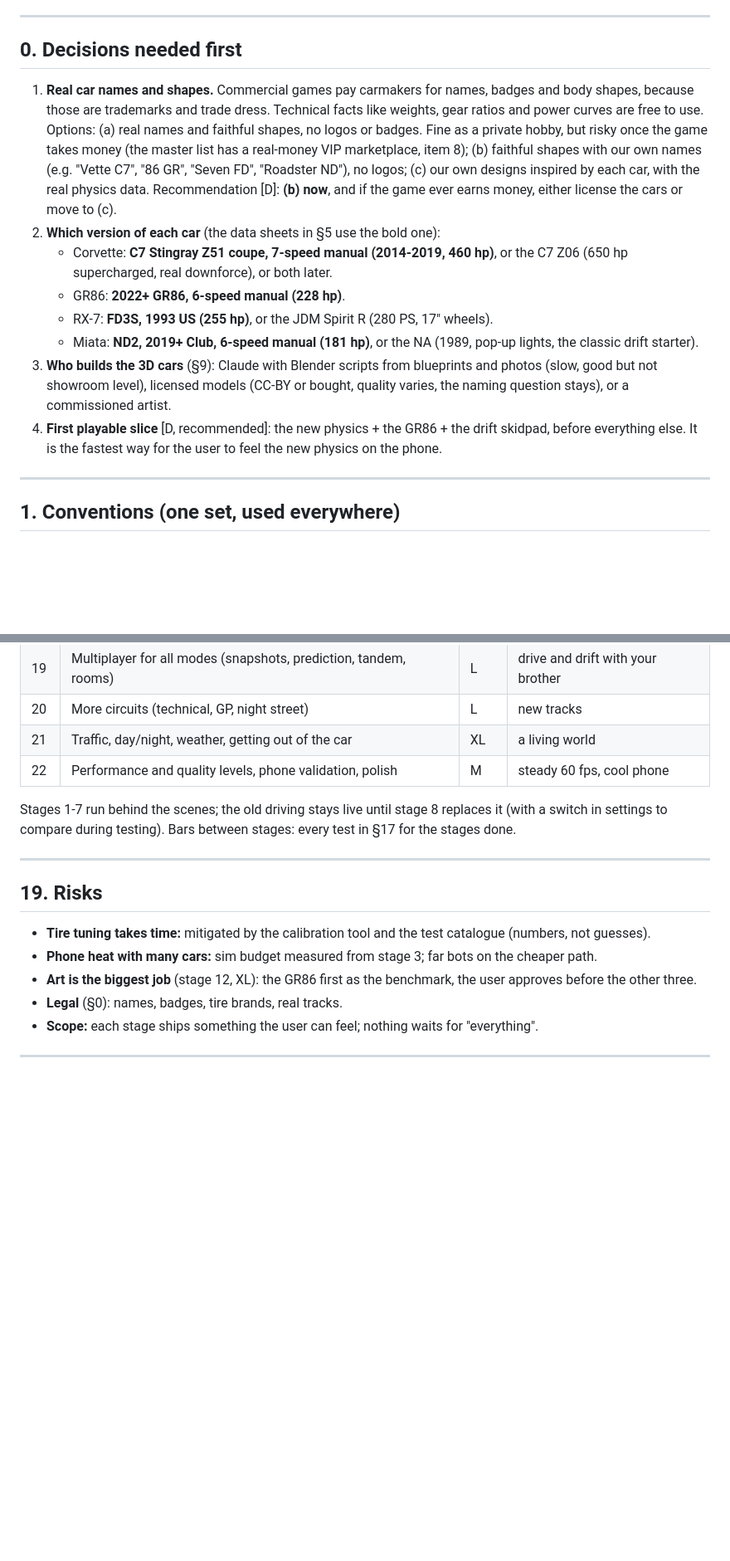
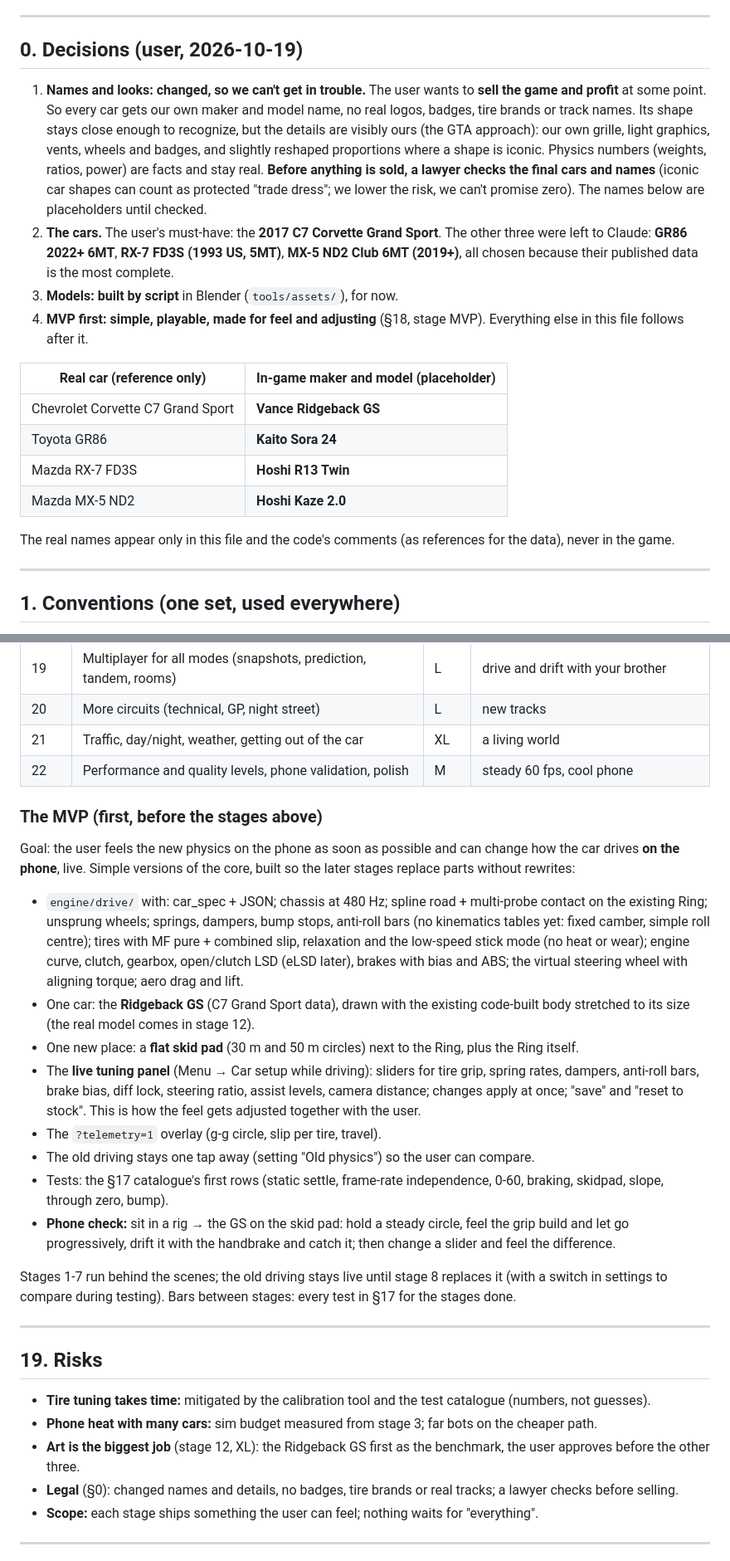
Before and after one commit to Barcode162/3D, a Markdown page: docs/DRIVING_REWORK.md, 2 parts joined by grey strips. Shown at 83% size. Drawn GitHub-style; blank space fills up the shorter version.

Commit message:
Driving rework: user's decisions (changed names, 2017 Grand Sport, script models, MVP with live tuning)
Co-Authored-By: Claude Opus 5.5 <noreply@anthropic.com>
Claude-Session: https://claude.ai/code/session_01PRgmsrKNefzG3AVE8kegSd

```diff
--- a/docs/DRIVING_REWORK.md
+++ b/docs/DRIVING_REWORK.md
@@ -56,33 +56,34 @@ wins, and those steps are folded in below (Stage 12).
 
 ---
 
-## 0. Decisions needed first
-1. **Real car names and shapes.** Commercial games pay carmakers for
-   names, badges and body shapes, because those are trademarks and trade
-   dress. Technical facts like weights, gear ratios and power curves are
-   free to use. Options:
-   (a) real names and faithful shapes, no logos or badges. Fine as a
-   private hobby, but risky once the game takes money (the master list
-   has a real-money VIP marketplace, item 8);
-   (b) faithful shapes with our own names (e.g. "Vette C7", "86 GR",
-   "Seven FD", "Roadster ND"), no logos;
-   (c) our own designs inspired by each car, with the real physics data.
-   Recommendation [D]: **(b) now**, and if the game ever earns money,
-   either license the cars or move to (c).
-2. **Which version of each car** (the data sheets in §5 use the bold one):
-   - Corvette: **C7 Stingray Z51 coupe, 7-speed manual (2014-2019, 460 hp)**,
-     or the C7 Z06 (650 hp supercharged, real downforce), or both later.
-   - GR86: **2022+ GR86, 6-speed manual (228 hp)**.
-   - RX-7: **FD3S, 1993 US (255 hp)**, or the JDM Spirit R (280 PS, 17" wheels).
-   - Miata: **ND2, 2019+ Club, 6-speed manual (181 hp)**, or the NA
-     (1989, pop-up lights, the classic drift starter).
-3. **Who builds the 3D cars** (§9): Claude with Blender scripts from
-   blueprints and photos (slow, good but not showroom level), licensed
-   models (CC-BY or bought, quality varies, the naming question stays), or
-   a commissioned artist.
-4. **First playable slice** [D, recommended]: the new physics + the GR86 +
-   the drift skidpad, before everything else. It is the fastest way for
-   the user to feel the new physics on the phone.
+## 0. Decisions (user, 2026-10-19)
+1. **Names and looks: changed, so we can't get in trouble.** The user
+   wants to **sell the game and profit** at some point. So every car gets
+   our own maker and model name, no real logos, badges, tire brands or
+   track names. Its shape stays close enough to recognize, but the
+   details are visibly ours (the GTA approach): our own grille, light
+   graphics, vents, wheels and badges, and slightly reshaped proportions
+   where a shape is iconic. Physics numbers (weights, ratios, power) are
+   facts and stay real. **Before anything is sold, a lawyer checks the
+   final cars and names** (iconic car shapes can count as protected
+   "trade dress"; we lower the risk, we can't promise zero). The names
+   below are placeholders until checked.
+2. **The cars.** The user's must-have: the **2017 C7 Corvette Grand
+   Sport**. The other three were left to Claude: **GR86 2022+ 6MT**,
+   **RX-7 FD3S (1993 US, 5MT)**, **MX-5 ND2 Club 6MT (2019+)**, all chosen
+   because their published data is the most complete.
+3. **Models: built by script** in Blender (`tools/assets/`), for now.
+4. **MVP first: simple, playable, made for feel and adjusting** (§18,
+   stage MVP). Everything else in this file follows after it.
+
+| Real car (reference only) | In-game maker and model (placeholder) |
+|---|---|
+| Chevrolet Corvette C7 Grand Sport | **Vance Ridgeback GS** |
+| Toyota GR86 | **Kaito Sora 24** |
+| Mazda RX-7 FD3S | **Hoshi R13 Twin** |
+| Mazda MX-5 ND2 | **Hoshi Kaze 2.0** |
+The real names appear only in this file and the code's comments (as
+references for the data), never in the game.
 
 ---
 
@@ -1092,6 +1096,38 @@ Sizes: S (a session), M (2-3), L (4-6), XL (more).
 | 20 | More circuits (technical, GP, night street) | L | new tracks |
 | 21 | Traffic, day/night, weather, getting out of the car | XL | a living world |
 | 22 | Performance and quality levels, phone validation, polish | M | steady 60 fps, cool phone |
+### The MVP (first, before the stages above)
+Goal: the user feels the new physics on the phone as soon as possible
+and can change how the car drives **on the phone**, live. Simple
+versions of the core, built so the later stages replace parts without
+rewrites:
+- `engine/drive/` with: car_spec + JSON; chassis at 480 Hz; spline
+  road + multi-probe contact on the existing Ring; unsprung wheels;
+  springs, dampers, bump stops, anti-roll bars (no kinematics tables
+  yet: fixed camber, simple roll centre); tires with MF pure + combined
+  slip, relaxation and the low-speed stick mode (no heat or wear);
+  engine curve, clutch, gearbox, open/clutch LSD (eLSD later), brakes
+  with bias and ABS; the virtual steering wheel with aligning torque;
+  aero drag and lift.
+- One car: the **Ridgeback GS** (C7 Grand Sport data), drawn with the
+  existing code-built body stretched to its size (the real model comes
+  in stage 12).
+- One new place: a **flat skid pad** (30 m and 50 m circles) next to the
+  Ring, plus the Ring itself.
+- The **live tuning panel** (Menu → Car setup while driving): sliders
+  for tire grip, spring rates, dampers, anti-roll bars, brake bias,
+  diff lock, steering ratio, assist levels, camera distance; changes
+  apply at once; "save" and "reset to stock". This is how the feel gets
+  adjusted together with the user.
+- The `?telemetry=1` overlay (g-g circle, slip per tire, travel).
+- The old driving stays one tap away (setting "Old physics") so the user
+  can compare.
+- Tests: the §17 catalogue's first rows (static settle, frame-rate
+  independence, 0-60, braking, skidpad, slope, through zero, bump).
+- **Phone check:** sit in a rig → the GS on the skid pad: hold a steady
+  circle, feel the grip build and let go progressively, drift it with
+  the handbrake and catch it; then change a slider and feel the difference.
+
 Stages 1-7 run behind the scenes; the old driving stays live until
 stage 8 replaces it (with a switch in settings to compare during
 testing). Bars between stages: every test in §17 for the stages done.
@@ -1103,9 +1139,9 @@ testing). Bars between stages: every test in §17 for the stages done.
   test catalogue (numbers, not guesses).
 - **Phone heat with many cars:** sim budget measured from stage 3; far
   bots on the cheaper path.
-- **Art is the biggest job** (stage 12, XL): the GR86 first as the
+- **Art is the biggest job** (stage 12, XL): the Ridgeback GS first as the
   benchmark, the user approves before the other three.
-- **Legal** (§0): names, badges, tire brands, real tracks.
+- **Legal** (§0): changed names and details, no badges, tire brands or real tracks; a lawyer checks before selling.
 - **Scope:** each stage ships something the user can feel; nothing waits
   for "everything".
 
```
Also changed, not shown: other parts of docs/DRIVING_REWORK.md (+21 -18 lines), docs/VISION.md (+5 -0 lines).
